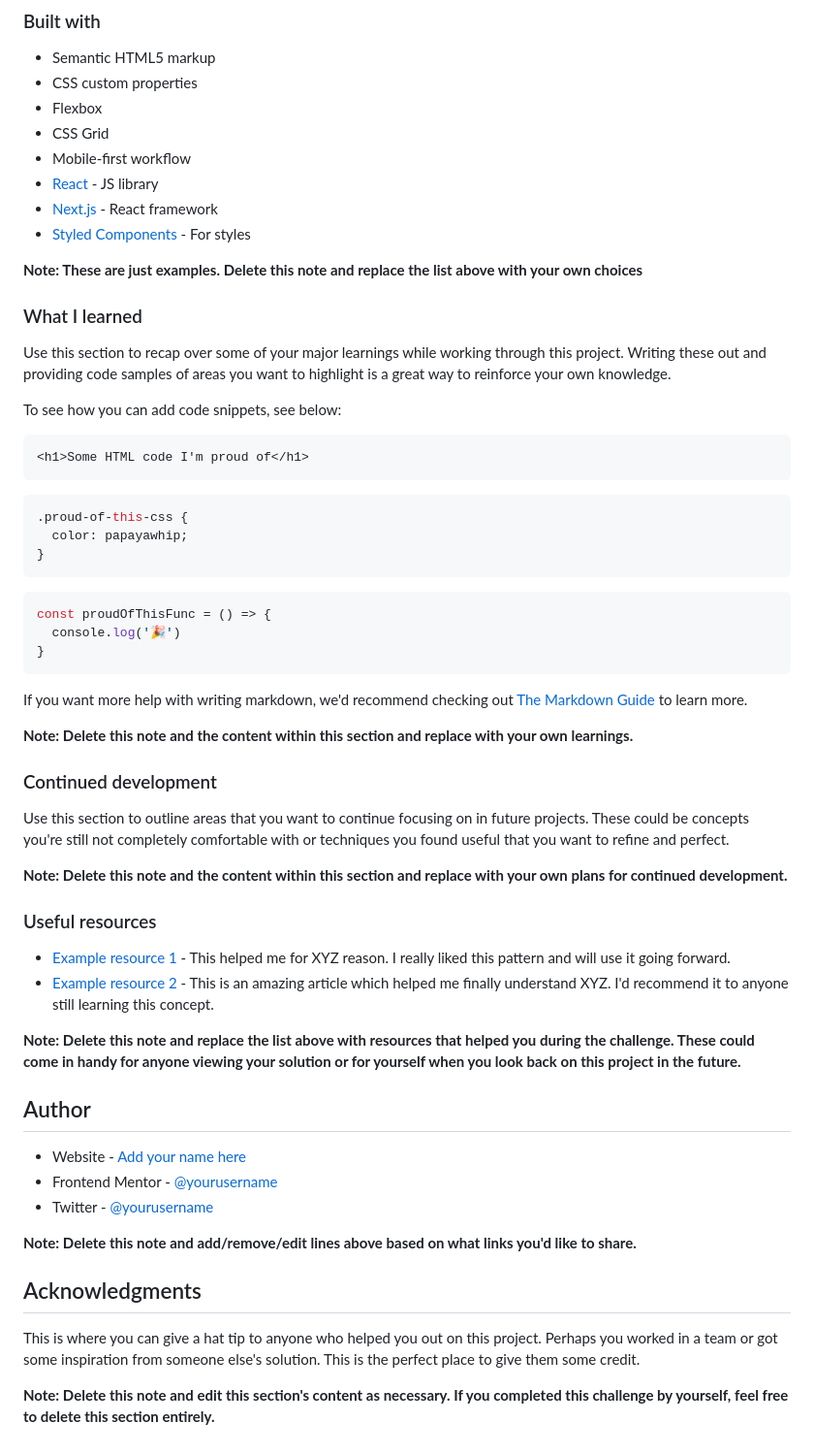
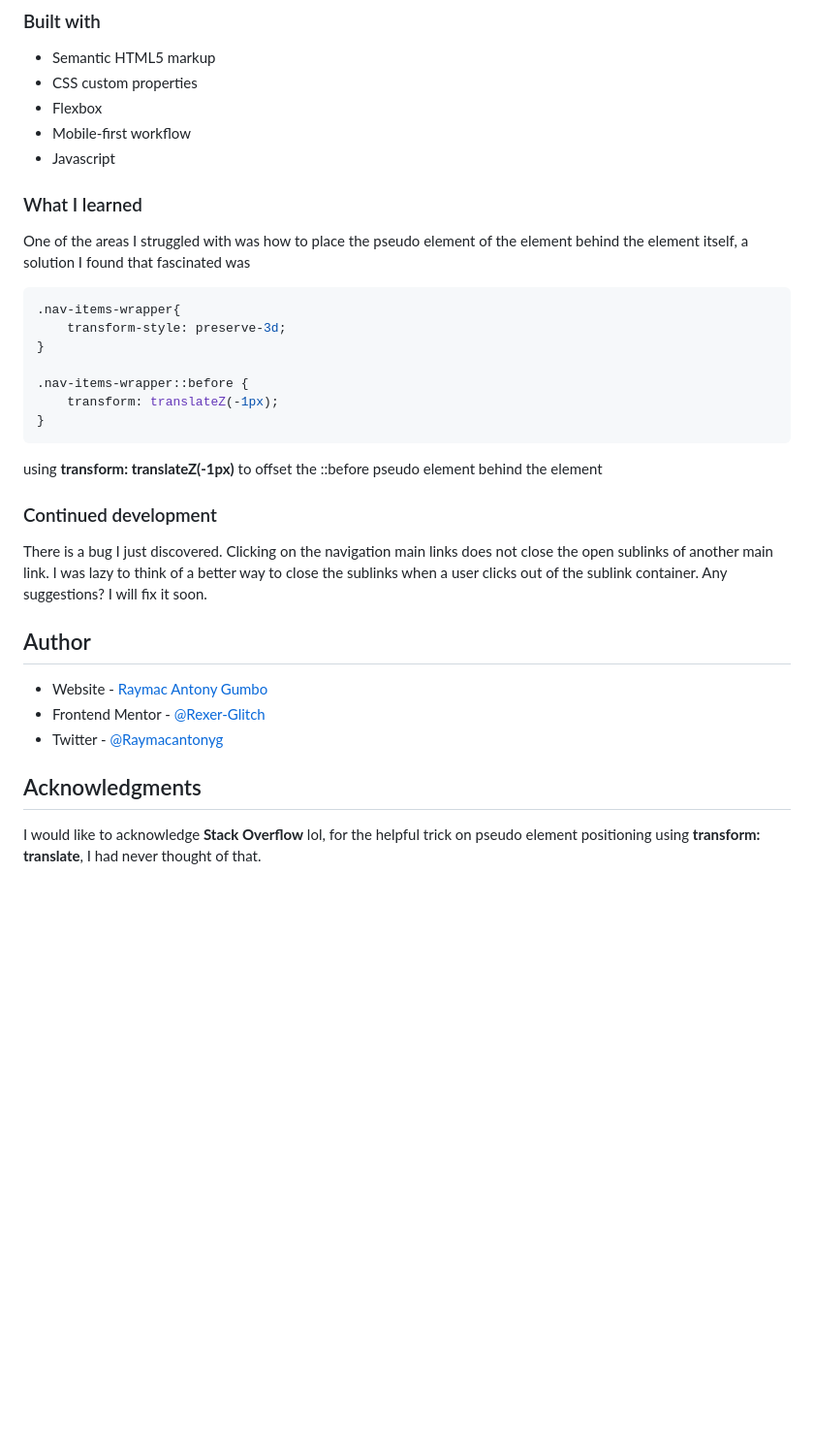
Before and after one commit to Rexer-Glitch/FrontendMentor, a Markdown page: Intro Section With Dropdown Menu/README.md, the part around the change printed below. Shown: that part at 97% size. Rendered like a GitHub page; blank space fills up the shorter version.

Commit message:
Update README.md - include the process of completing the challenge 😊

````diff
--- a/Intro Section With Dropdown Menu/README.md
+++ b/Intro Section With Dropdown Menu/README.md
@@ -52,61 +42,36 @@ Then crop/optimize/edit your image however you like, add it to your project, and
 - Semantic HTML5 markup
 - CSS custom properties
 - Flexbox
-- CSS Grid
 - Mobile-first workflow
-- [React](https://reactjs.org/) - JS library
-- [Next.js](https://nextjs.org/) - React framework
-- [Styled Components](https://styled-components.com/) - For styles
-
-**Note: These are just examples. Delete this note and replace the list above with your own choices**
+- Javascript
 
 ### What I learned
 
-Use this section to recap over some of your major learnings while working through this project. Writing these out and providing code samples of areas you want to highlight is a great way to reinforce your own knowledge.
+One of the areas I struggled with was how to place the pseudo element of the element behind the element itself, a solution I found that fascinated was
 
-To see how you can add code snippets, see below:
+```css
+.nav-items-wrapper{
+    transform-style: preserve-3d;
+}
 
-```html
-<h1>Some HTML code I'm proud of</h1>
-```
-```css
-.proud-of-this-css {
-  color: papayawhip;
+.nav-items-wrapper::before {
+    transform: translateZ(-1px);
 }
 ```
-```js
-const proudOfThisFunc = () => {
-  console.log('🎉')
-}
-```
+using **transform: translateZ(-1px)** to offset the ::before pseudo element behind the element
 
-If you want more help with writing markdown, we'd recommend checking out [The Markdown Guide](https://www.markdownguide.org/) to learn more.
-
-**Note: Delete this note and the content within this section and replace with your own learnings.**
 
 ### Continued development
 
-Use this section to outline areas that you want to continue focusing on in future projects. These could be concepts you're still not completely comfortable with or techniques you found useful that you want to refine and perfect.
-
-**Note: Delete this note and the content within this section and replace with your own plans for continued development.**
-
-### Useful resources
-
-- [Example resource 1](https://www.example.com) - This helped me for XYZ reason. I really liked this pattern and will use it going forward.
-- [Example resource 2](https://www.example.com) - This is an amazing article which helped me finally understand XYZ. I'd recommend it to anyone still learning this concept.
-
-**Note: Delete this note and replace the list above with resources that helped you during the challenge. These could come in handy for anyone viewing your solution or for yourself when you look back on this project in the future.**
+There is a bug I just discovered. Clicking on the navigation main links does not close the open sublinks of another main link. I was lazy to think of a better way to close the sublinks when a user clicks out of the sublink container. Any suggestions? I will fix it soon.
 
 ## Author
 
-- Website - [Add your name here](https://www.your-site.com)
-- Frontend Mentor - [@yourusername](https://www.frontendmentor.io/profile/yourusername)
-- Twitter - [@yourusername](https://www.twitter.com/yourusername)
+- Website - [Raymac Antony Gumbo](https://www.raymacantony.tech)
+- Frontend Mentor - [@Rexer-Glitch](https://www.frontendmentor.io/profile/Rexer-Glitch)
+- Twitter - [@Raymacantonyg](https://www.twitter.com/Raymacantonyg)
 
-**Note: Delete this note and add/remove/edit lines above based on what links you'd like to share.**
 
 ## Acknowledgments
 
-This is where you can give a hat tip to anyone who helped you out on this project. Perhaps you worked in a team or got some inspiration from someone else's solution. This is the perfect place to give them some credit.
-
-**Note: Delete this note and edit this section's content as necessary. If you completed this challenge by yourself, feel free to delete this section entirely.**
+I would like to acknowledge **Stack Overflow** lol, for the helpful trick on pseudo element positioning using **transform: translate**, I had never thought of that.
````
Also changed, not shown: other parts of Intro Section With Dropdown Menu/README.md (+3 -13 lines), Intro Section With Dropdown Menu/images/desktop screenshot.png (added).
